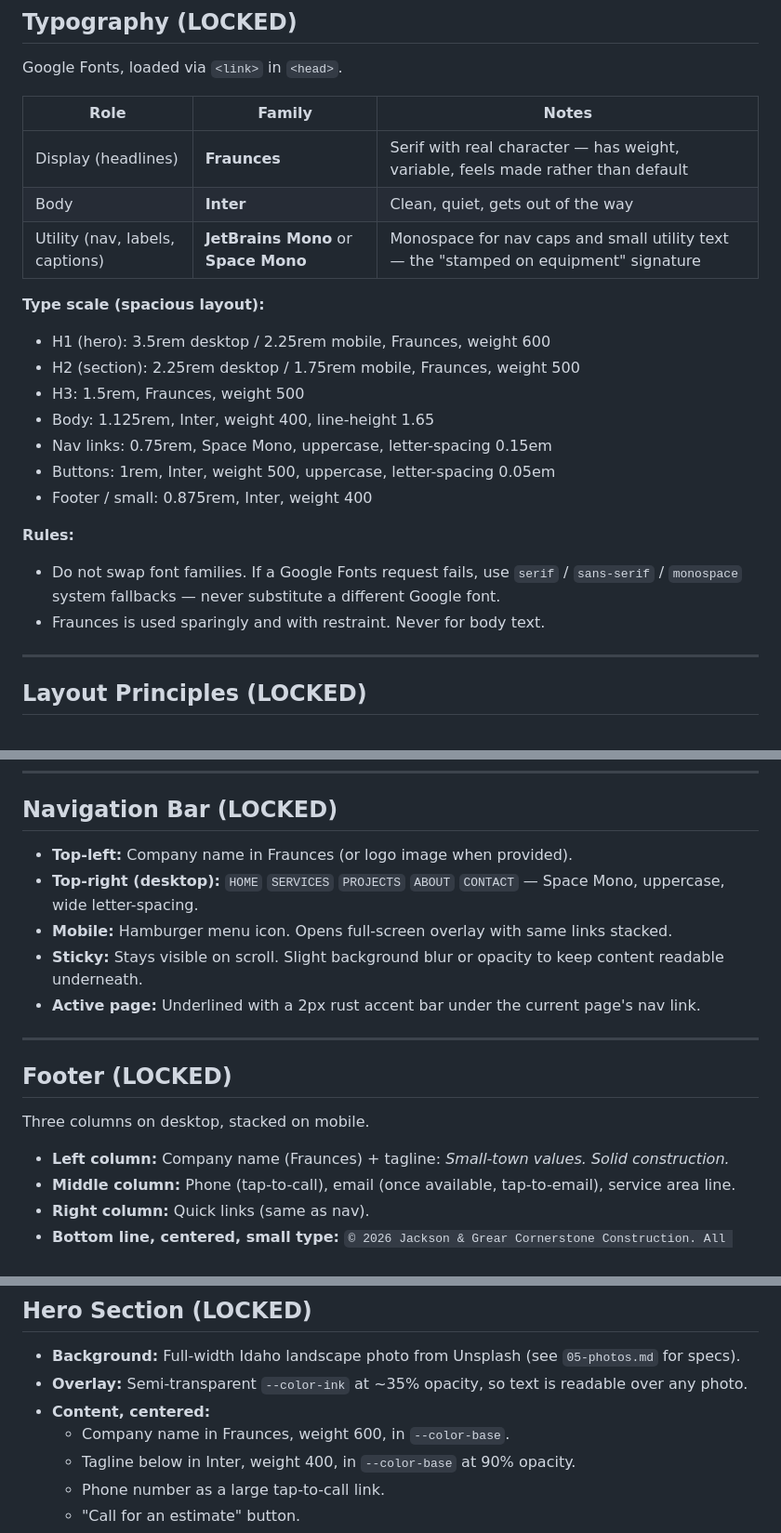
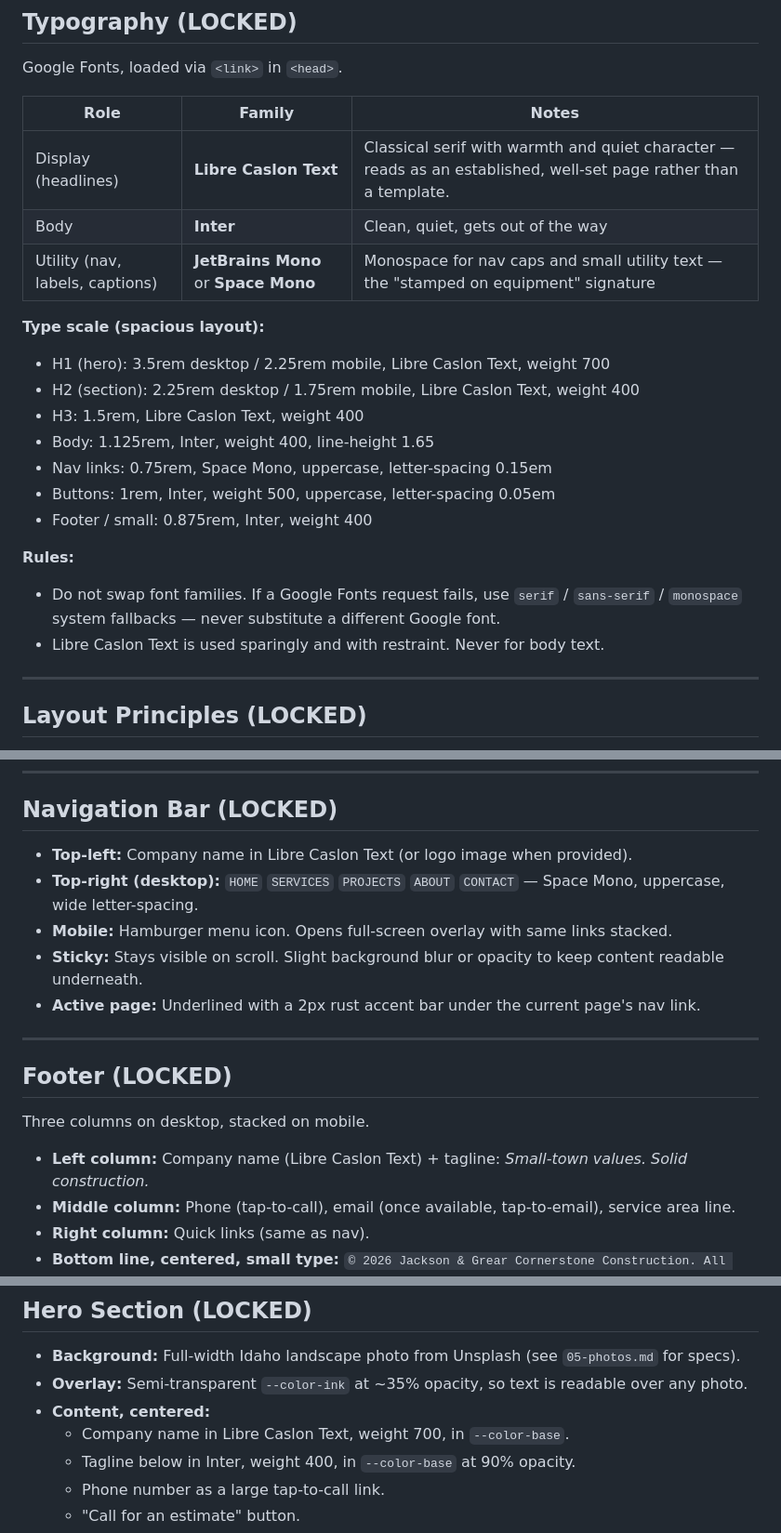
Before and after one commit to idahojoe/cornerstone-site, a Markdown page: blueprint/03-design.md, 3 parts joined by grey strips. Shown at 93% size. GitHub-like rendering.

Commit message:
blueprint: sync display font to Libre Caslon Text in 03-design.md (pending approval)

```diff
--- a/blueprint/03-design.md
+++ b/blueprint/03-design.md
@@ -47,14 +47,14 @@ Google Fonts, loaded via `<link>` in `<head>`.
 
 | Role | Family | Notes |
 |---|---|---|
-| Display (headlines) | **Fraunces** | Serif with real character — has weight, variable, feels made rather than default |
+| Display (headlines) | **Libre Caslon Text** | Classical serif with warmth and quiet character — reads as an established, well-set page rather than a template. |
 | Body | **Inter** | Clean, quiet, gets out of the way |
 | Utility (nav, labels, captions) | **JetBrains Mono** or **Space Mono** | Monospace for nav caps and small utility text — the "stamped on equipment" signature |
 
 **Type scale (spacious layout):**
-- H1 (hero): 3.5rem desktop / 2.25rem mobile, Fraunces, weight 600
-- H2 (section): 2.25rem desktop / 1.75rem mobile, Fraunces, weight 500
-- H3: 1.5rem, Fraunces, weight 500
+- H1 (hero): 3.5rem desktop / 2.25rem mobile, Libre Caslon Text, weight 700
+- H2 (section): 2.25rem desktop / 1.75rem mobile, Libre Caslon Text, weight 400
+- H3: 1.5rem, Libre Caslon Text, weight 400
 - Body: 1.125rem, Inter, weight 400, line-height 1.65
 - Nav links: 0.75rem, Space Mono, uppercase, letter-spacing 0.15em
 - Buttons: 1rem, Inter, weight 500, uppercase, letter-spacing 0.05em
@@ -62,7 +62,7 @@ Google Fonts, loaded via `<link>` in `<head>`.
 
 **Rules:**
 - Do not swap font families. If a Google Fonts request fails, use `serif` / `sans-serif` / `monospace` system fallbacks — never substitute a different Google font.
-- Fraunces is used sparingly and with restraint. Never for body text.
+- Libre Caslon Text is used sparingly and with restraint. Never for body text.
 
 ---
 
@@ -79,7 +79,7 @@ Google Fonts, loaded via `<link>` in `<head>`.
 
 ## Navigation Bar (LOCKED)
 
-- **Top-left:** Company name in Fraunces (or logo image when provided).
+- **Top-left:** Company name in Libre Caslon Text (or logo image when provided).
 - **Top-right (desktop):** `HOME` `SERVICES` `PROJECTS` `ABOUT` `CONTACT` — Space Mono, uppercase, wide letter-spacing.
 - **Mobile:** Hamburger menu icon. Opens full-screen overlay with same links stacked.
 - **Sticky:** Stays visible on scroll. Slight background blur or opacity to keep content readable underneath.
@@ -91,7 +91,7 @@ Google Fonts, loaded via `<link>` in `<head>`.
 
 Three columns on desktop, stacked on mobile.
 
-- **Left column:** Company name (Fraunces) + tagline: *Small-town values. Solid construction.*
+- **Left column:** Company name (Libre Caslon Text) + tagline: *Small-town values. Solid construction.*
 - **Middle column:** Phone (tap-to-call), email (once available, tap-to-email), service area line.
 - **Right column:** Quick links (same as nav).
 - **Bottom line, centered, small type:** `© 2026 Jackson & Grear Cornerstone Construction. All rights reserved.`
@@ -123,7 +123,7 @@ Three columns on desktop, stacked on mobile.
 - **Background:** Full-width Idaho landscape photo from Unsplash (see `05-photos.md` for specs).
 - **Overlay:** Semi-transparent `--color-ink` at ~35% opacity, so text is readable over any photo.
 - **Content, centered:**
-  - Company name in Fraunces, weight 600, in `--color-base`.
+  - Company name in Libre Caslon Text, weight 700, in `--color-base`.
   - Tagline below in Inter, weight 400, in `--color-base` at 90% opacity.
   - Phone number as a large tap-to-call link.
   - "Call for an estimate" button.
```
Also changed, not shown: other parts of blueprint/03-design.md (+1 -1 lines).
